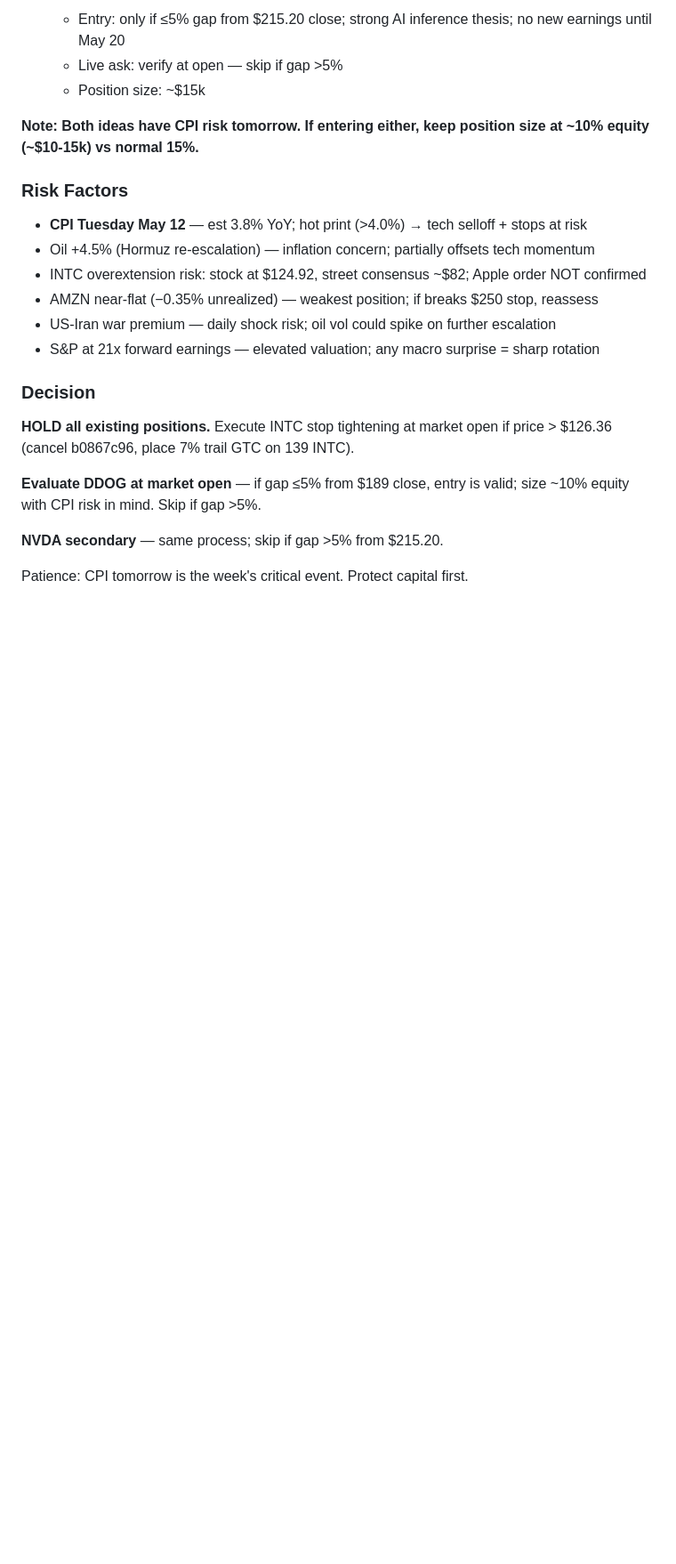
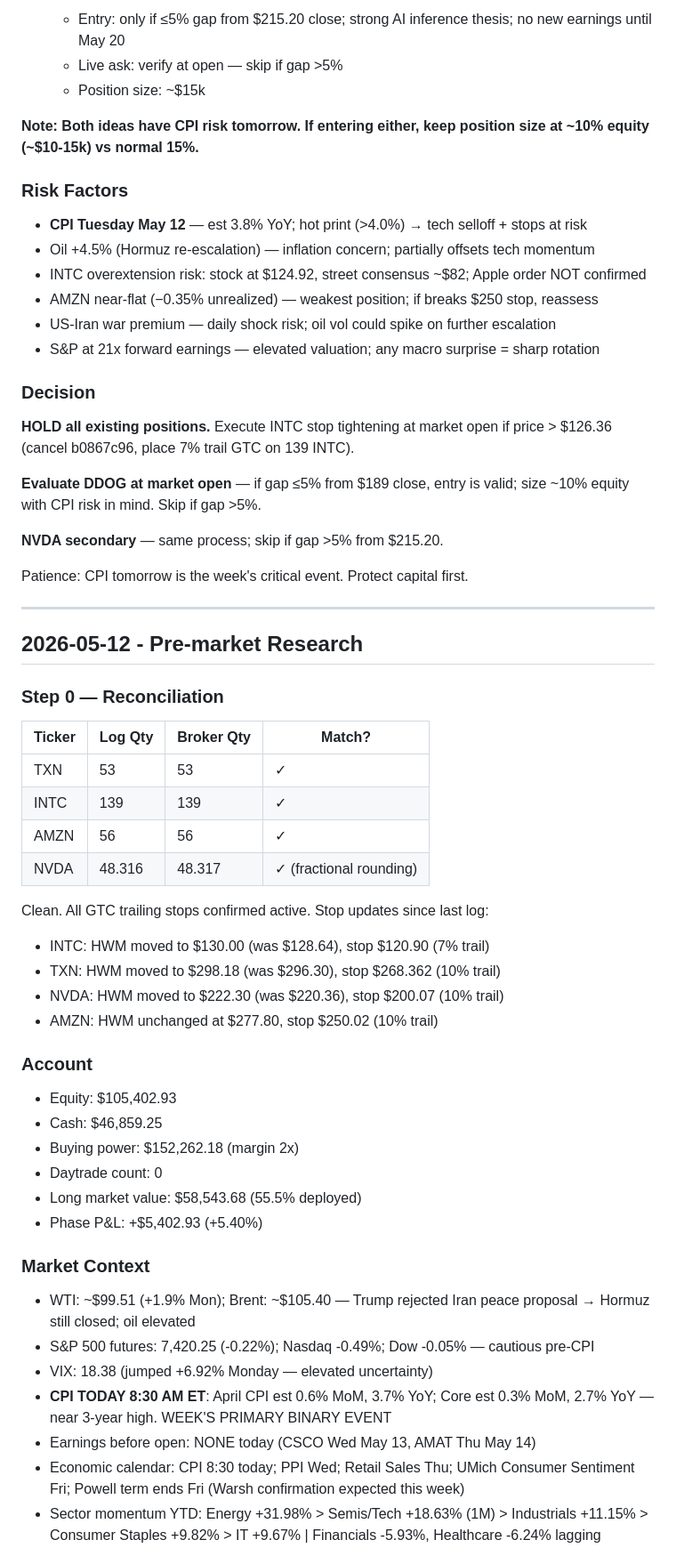
Before and after one commit to markutelis1996/trading-bot, a Markdown page: memory/research-log.md, the part around one of its changes. Shown at 89% size. Rendered like a GitHub page; blank space fills up the shorter version.

```diff
--- a/memory/research-log.md
+++ b/memory/research-log.md
@@ -1978,3 +1978,39 @@ Clean. No overnight stop-outs or gaps. All GTC trailing stops active.
 **NVDA secondary** — same process; skip if gap >5% from $215.20.
 
 Patience: CPI tomorrow is the week's critical event. Protect capital first.
+
+---
+
+## 2026-05-12 - Pre-market Research
+
+### Step 0 — Reconciliation
+| Ticker | Log Qty | Broker Qty | Match? |
+|--------|---------|------------|--------|
+| TXN | 53 | 53 | ✓ |
+| INTC | 139 | 139 | ✓ |
+| AMZN | 56 | 56 | ✓ |
+| NVDA | 48.316 | 48.317 | ✓ (fractional rounding) |
+
+Clean. All GTC trailing stops confirmed active. Stop updates since last log:
+- INTC: HWM moved to $130.00 (was $128.64), stop $120.90 (7% trail)
+- TXN: HWM moved to $298.18 (was $296.30), stop $268.362 (10% trail)
+- NVDA: HWM moved to $222.30 (was $220.36), stop $200.07 (10% trail)
+- AMZN: HWM unchanged at $277.80, stop $250.02 (10% trail)
+
+### Account
+- Equity: $105,402.93
+- Cash: $46,859.25
+- Buying power: $152,262.18 (margin 2x)
+- Daytrade count: 0
+- Long market value: $58,543.68 (55.5% deployed)
+- Phase P&L: +$5,402.93 (+5.40%)
+
+### Market Context
+- WTI: ~$99.51 (+1.9% Mon); Brent: ~$105.40 — Trump rejected Iran peace proposal → Hormuz still closed; oil elevated
+- S&P 500 futures: 7,420.25 (-0.22%); Nasdaq -0.49%; Dow -0.05% — cautious pre-CPI
+- VIX: 18.38 (jumped +6.92% Monday — elevated uncertainty)
+- **CPI TODAY 8:30 AM ET**: April CPI est 0.6% MoM, 3.7% YoY; Core est 0.3% MoM, 2.7% YoY — near 3-year high. WEEK'S PRIMARY BINARY EVENT
+- Earnings before open: NONE today (CSCO Wed May 13, AMAT Thu May 14)
+- Economic calendar: CPI 8:30 today; PPI Wed; Retail Sales Thu; UMich Consumer Sentiment Fri; Powell term ends Fri (Warsh confirmation expected this week)
+- Sector momentum YTD: Energy +31.98% > Semis/Tech +18.63% (1M) > Industrials +11.15% > Consumer Staples +9.82% > IT +9.67% | Financials -5.93%, Healthcare -6.24% lagging
+
```
Also changed, not shown: other parts of memory/research-log.md (+46 -0 lines).
